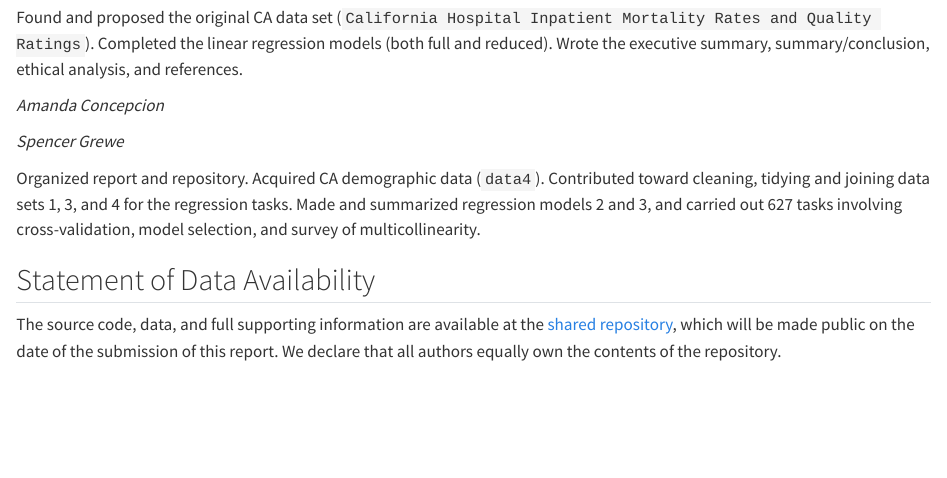
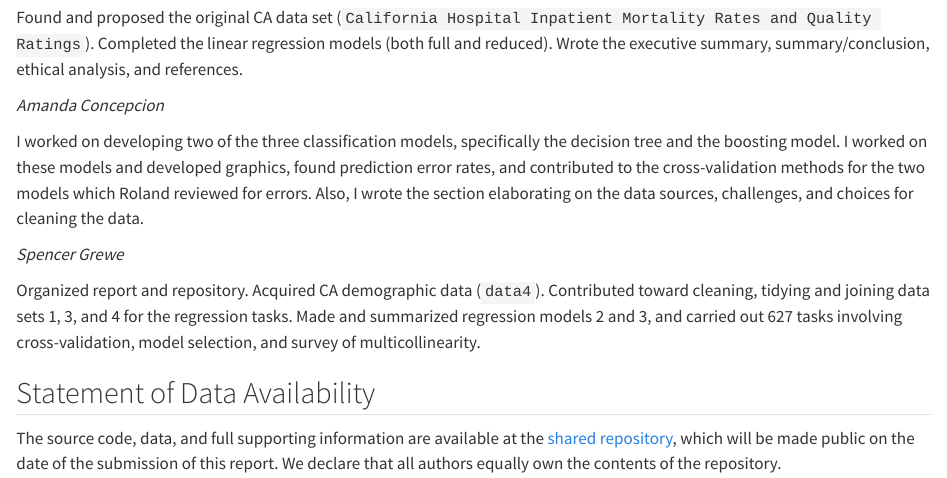
Before and after one commit to sbgrewe/STAT627-FinalProj, a Quarto document (Appendix.qmd): the page in a window 1100 px wide, from 250 px down. Rendered offline with R 4.5, knitr and Pandoc in place of Quarto, with nearby package versions.

Commit message:
Update Appendix.qmd

```diff
--- a/Appendix.qmd
+++ b/Appendix.qmd
@@ -14,7 +14,7 @@ Found and proposed the original CA data set (`California Hospital Inpatient Mort
 
 *Amanda Concepcion*
 
-
+I worked on developing two of the three classification models, specifically the decision tree and the boosting model. I worked on these models and developed graphics, found prediction error rates, and contributed to the cross-validation methods for the two models which Roland reviewed for errors. Also, I wrote the section elaborating on the data sources, challenges, and choices for cleaning the data.
 
 *Spencer Grewe*
 
```
